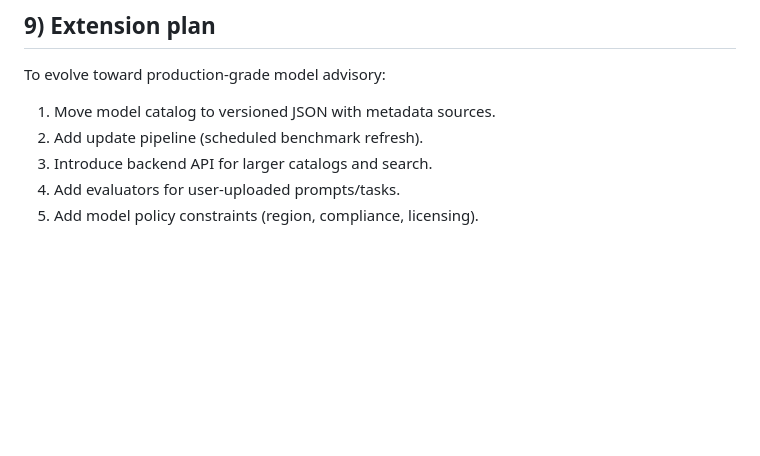
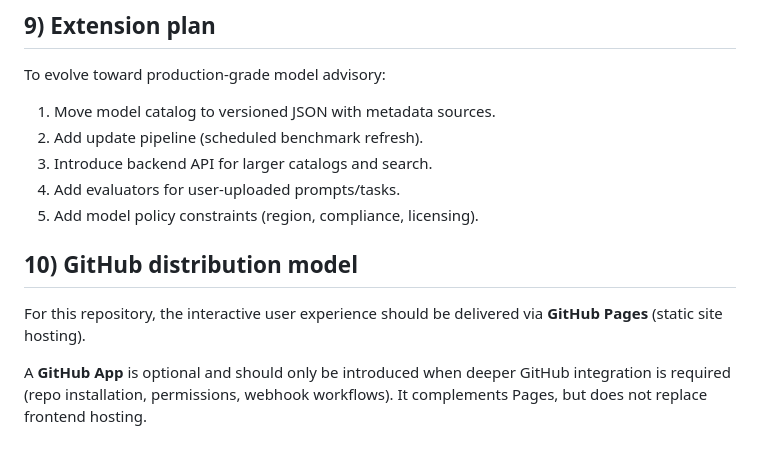
Before and after one commit to tihsinwani/llmfinder, a Markdown page: ARCHITECTURE.md, the part around the change. GitHub-like rendering; blank space fills up the shorter version.

Commit message:
Clarify GitHub Pages vs GitHub App hosting model

```diff
--- a/ARCHITECTURE.md
+++ b/ARCHITECTURE.md
@@ -132,3 +132,9 @@ To evolve toward production-grade model advisory:
 3. Introduce backend API for larger catalogs and search.
 4. Add evaluators for user-uploaded prompts/tasks.
 5. Add model policy constraints (region, compliance, licensing).
+
+## 10) GitHub distribution model
+
+For this repository, the interactive user experience should be delivered via **GitHub Pages** (static site hosting).
+
+A **GitHub App** is optional and should only be introduced when deeper GitHub integration is required (repo installation, permissions, webhook workflows). It complements Pages, but does not replace frontend hosting.
```
Also changed, not shown: README.md (+11 -0 lines).
